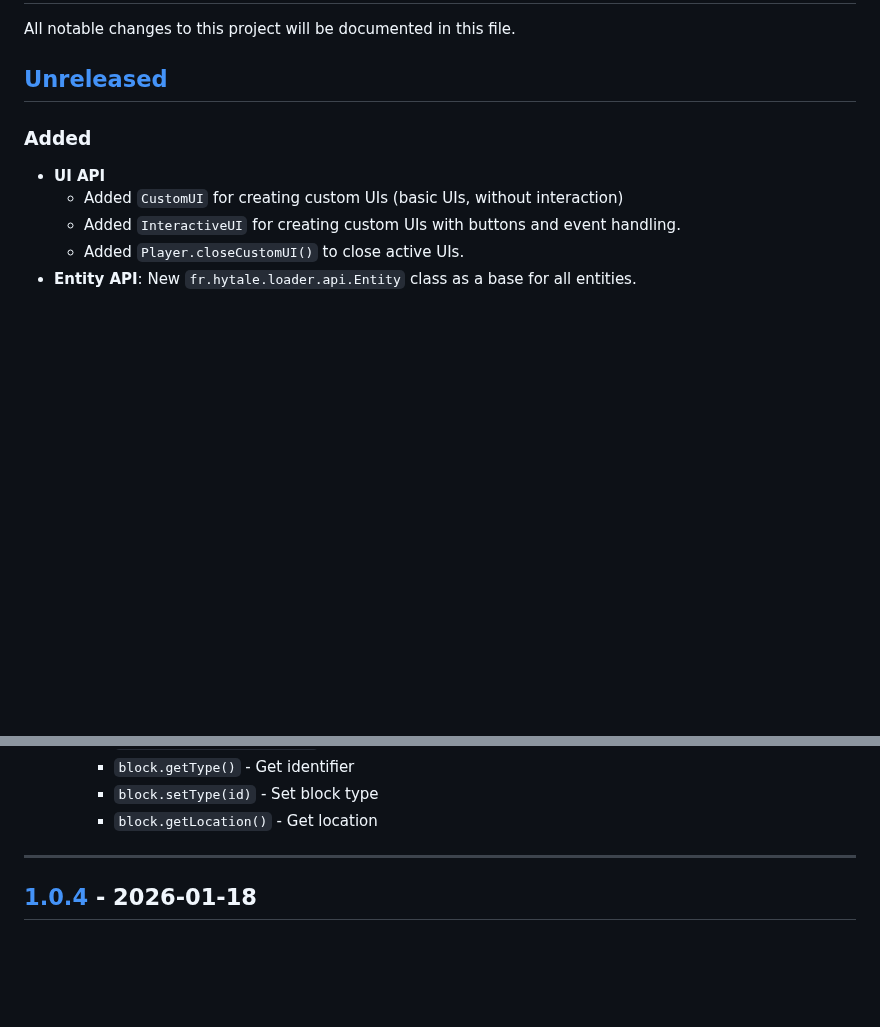
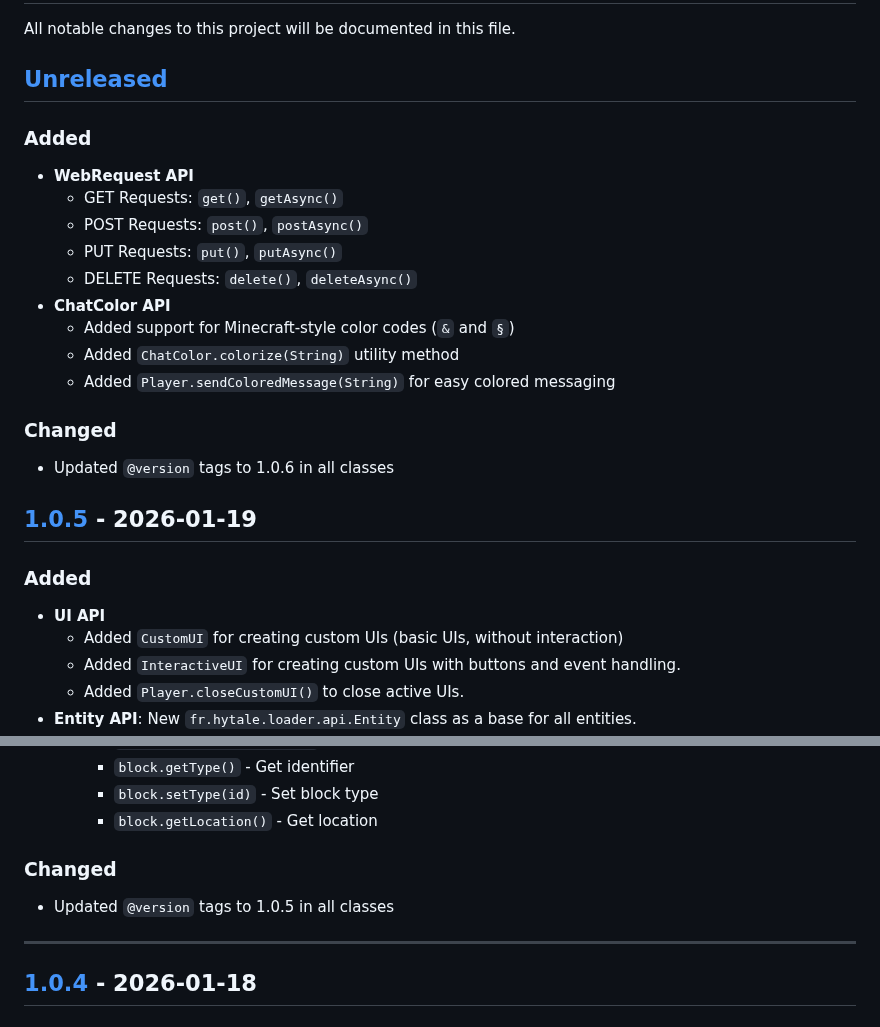
Before and after one commit to Program132/HL, a Markdown page: doc/CHANGELOG.md, 2 parts joined by grey strips. GitHub-like rendering; blank space fills up the shorter version.

```diff
--- a/doc/CHANGELOG.md
+++ b/doc/CHANGELOG.md
@@ -3,6 +3,24 @@
 All notable changes to this project will be documented in this file.
 
 ## [Unreleased]
+
+### Added
+- **WebRequest API**
+  - GET Requests: `get()`, `getAsync()`
+  - POST Requests: `post()`, `postAsync()`
+  - PUT Requests: `put()`, `putAsync()`
+  - DELETE Requests: `delete()`, `deleteAsync()`
+- **ChatColor API**
+  - Added support for Minecraft-style color codes (`&` and `§`)
+  - Added `ChatColor.colorize(String)` utility method
+  - Added `Player.sendColoredMessage(String)` for easy colored messaging
+
+### Changed
+
+- Updated `@version` tags to 1.0.6 in all classes
+
+
+## [1.0.5](https://github.com/Program132/HL/compare/V1.0.4...V1.0.5) - 2026-01-19
 
 ### Added
 - **UI API**
@@ -37,6 +55,10 @@ All notable changes to this project will be documented in this file.
     - `block.getType()` - Get identifier
     - `block.setType(id)` - Set block type
     - `block.getLocation()` - Get location
+
+### Changed
+- Updated `@version` tags to 1.0.5 in all classes
+
 ---
 
 ## [1.0.4](https://github.com/Program132/HL/compare/V1.0.3...V1.0.4) - 2026-01-18
```
